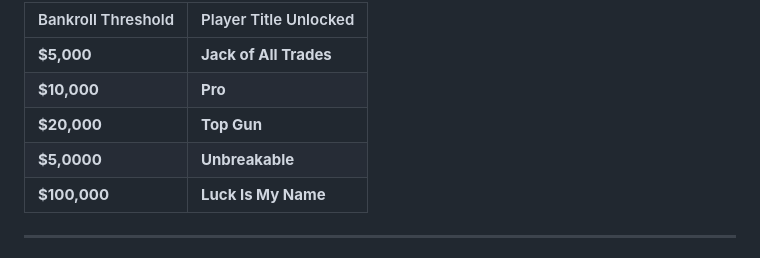
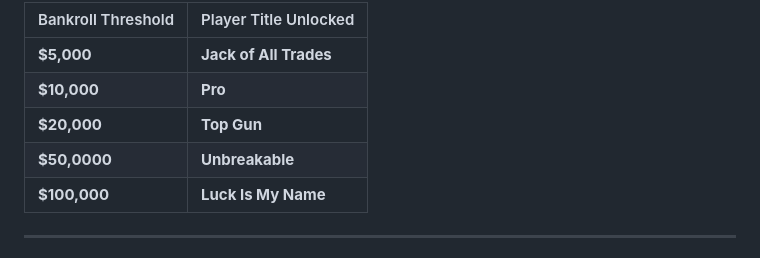
Before and after one commit to Vimal9RAM-NAP/blackjack-web, a Markdown page: README.md, the part around the change. Drawn GitHub-style.

```diff
--- a/README.md
+++ b/README.md
@@ -29,7 +29,7 @@ Track your chip balance and climb the ranks from **Rookie** to elite player titl
 | **$5,000**         | **Jack of All Trades** |
 | **$10,000**        | **Pro**                |
 | **$20,000**        | **Top Gun**            |
-| **$5,0000**        | **Unbreakable**        |
+| **$50,0000**       | **Unbreakable**        |
 | **$100,000**       | **Luck Is My Name**    |
 
 ---
```
